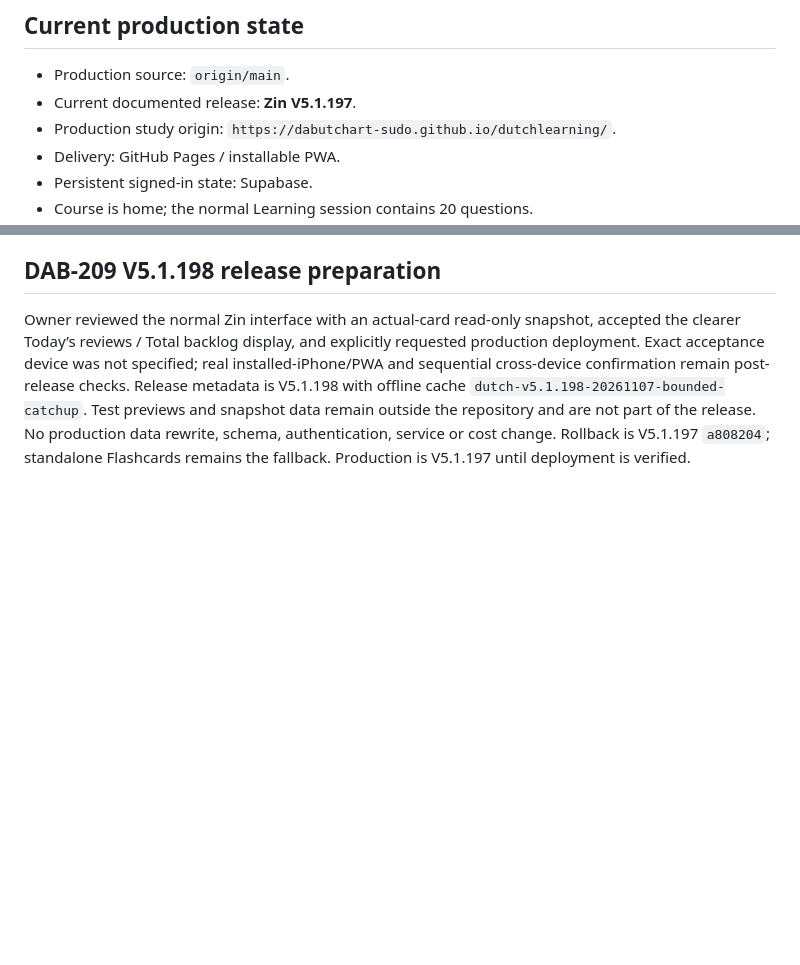
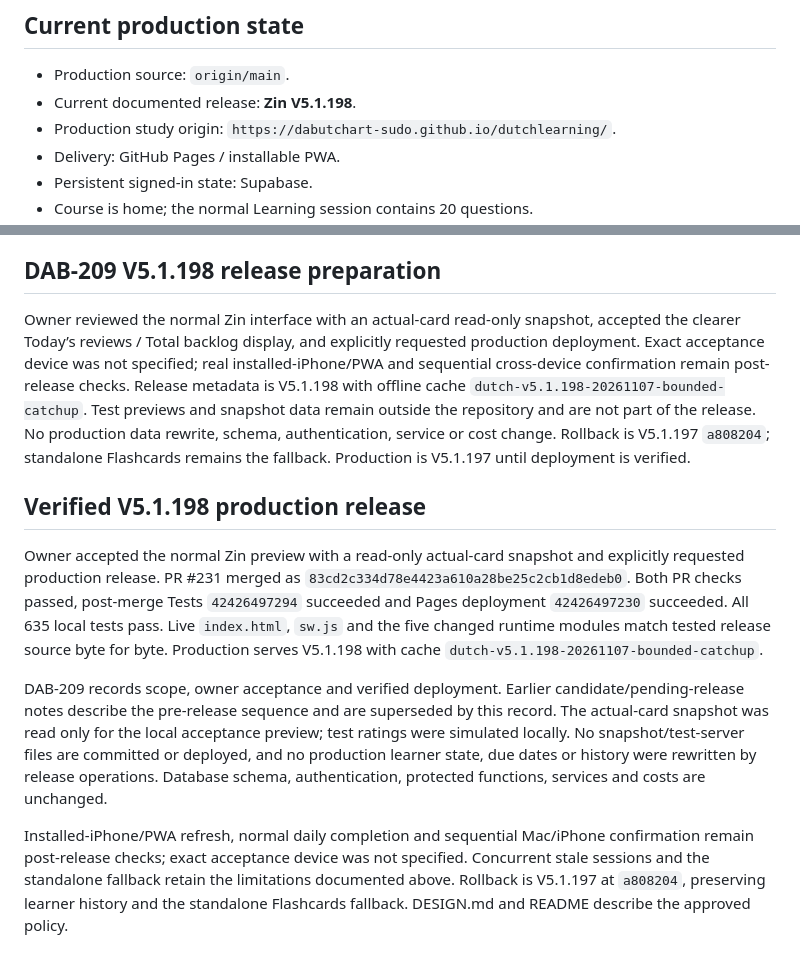
Before and after one commit to dabutchart-sudo/dutchlearning, a Markdown page: DEVELOPMENT.md, 2 parts joined by grey strips. Drawn GitHub-style; blank space fills up the shorter version.

Commit message:
Record verified V5.1.198 production release

```diff
--- a/DEVELOPMENT.md
+++ b/DEVELOPMENT.md
@@ -3,7 +3,7 @@
 ## Current production state
 
 - Production source: `origin/main`.
-- Current documented release: **Zin V5.1.197**.
+- Current documented release: **Zin V5.1.198**.
 - Production study origin: `https://dabutchart-sudo.github.io/dutchlearning/`.
 - Delivery: GitHub Pages / installable PWA.
 - Persistent signed-in state: Supabase.
@@ -587,3 +587,12 @@ Display clarification validation: focused catch-up suite 6/6 and full `npm test`
 ## DAB-209 V5.1.198 release preparation
 
 Owner reviewed the normal Zin interface with an actual-card read-only snapshot, accepted the clearer Today’s reviews / Total backlog display, and explicitly requested production deployment. Exact acceptance device was not specified; real installed-iPhone/PWA and sequential cross-device confirmation remain post-release checks. Release metadata is V5.1.198 with offline cache `dutch-v5.1.198-20261107-bounded-catchup`. Test previews and snapshot data remain outside the repository and are not part of the release. No production data rewrite, schema, authentication, service or cost change. Rollback is V5.1.197 `a808204`; standalone Flashcards remains the fallback. Production is V5.1.197 until deployment is verified.
+
+
+## Verified V5.1.198 production release
+
+Owner accepted the normal Zin preview with a read-only actual-card snapshot and explicitly requested production release. PR #231 merged as `83cd2c334d78e4423a610a28be25c2cb1d8edeb0`. Both PR checks passed, post-merge Tests `42426497294` succeeded and Pages deployment `42426497230` succeeded. All 635 local tests pass. Live `index.html`, `sw.js` and the five changed runtime modules match tested release source byte for byte. Production serves V5.1.198 with cache `dutch-v5.1.198-20261107-bounded-catchup`.
+
+DAB-209 records scope, owner acceptance and verified deployment. Earlier candidate/pending-release notes describe the pre-release sequence and are superseded by this record. The actual-card snapshot was read only for the local acceptance preview; test ratings were simulated locally. No snapshot/test-server files are committed or deployed, and no production learner state, due dates or history were rewritten by release operations. Database schema, authentication, protected functions, services and costs are unchanged.
+
+Installed-iPhone/PWA refresh, normal daily completion and sequential Mac/iPhone confirmation remain post-release checks; exact acceptance device was not specified. Concurrent stale sessions and the standalone fallback retain the limitations documented above. Rollback is V5.1.197 at `a808204`, preserving learner history and the standalone Flashcards fallback. DESIGN.md and README describe the approved policy.
```
